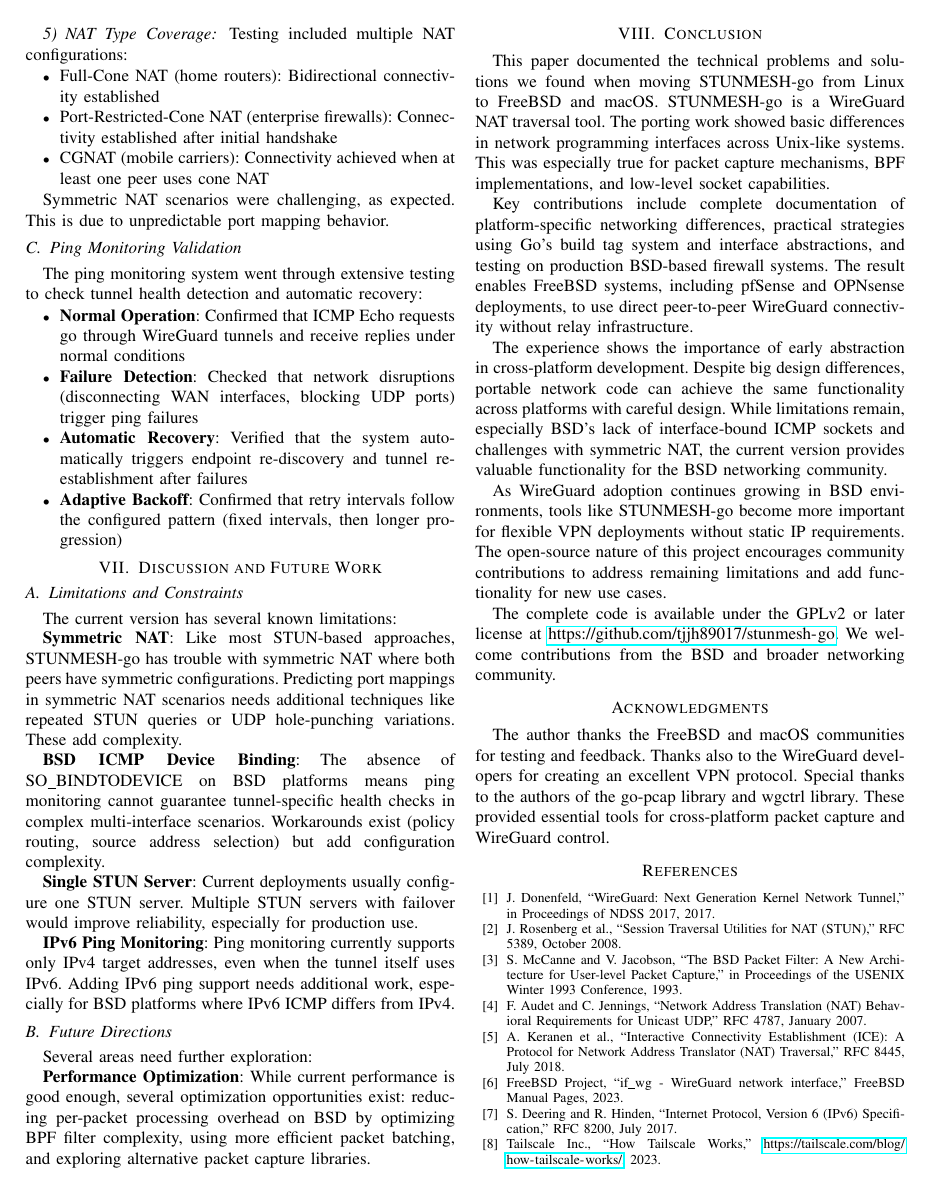
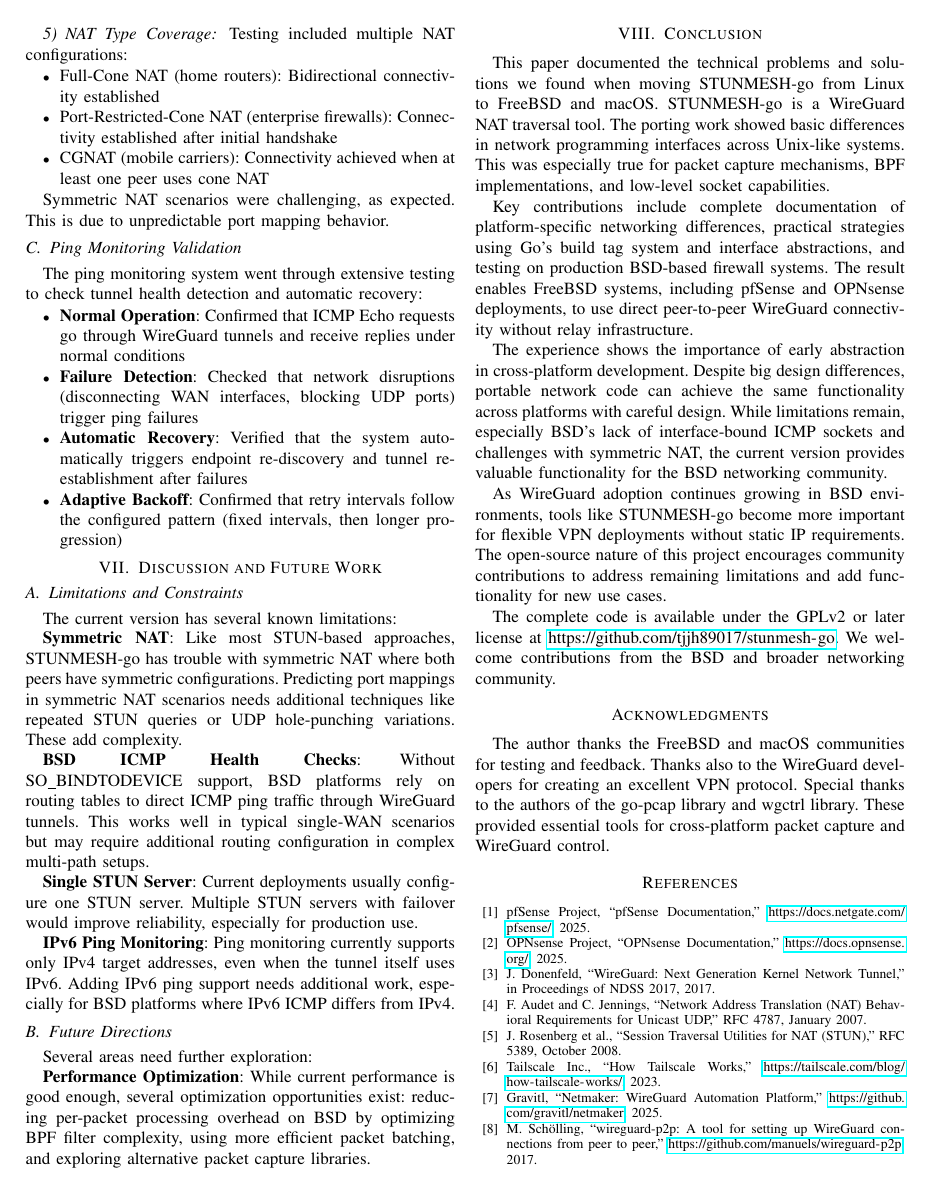
Before and after one commit to tjjh89017/stunmesh-go-asiabsdcon2026, a LaTeX paper (main.tex): page 7 of 8. Compiled offline with pdfLaTeX; a missing font is replaced by an installed copy or a similar font; a LaTeX package or settings file that is missing is left out.

Commit message:
f
Signed-off-by: Date Huang <tjjh89017@hotmail.com>

```diff
--- a/main.tex
+++ b/main.tex
@@ -528,7 +528,7 @@ The current version has several known limitations:
 
 \textbf{Symmetric NAT}: Like most STUN-based approaches, STUNMESH-go has trouble with symmetric NAT where both peers have symmetric configurations. Predicting port mappings in symmetric NAT scenarios needs additional techniques like repeated STUN queries or UDP hole-punching variations. These add complexity.
 
-\textbf{BSD ICMP Device Binding}: The absence of SO\_BINDTODEVICE on BSD platforms means ping monitoring cannot guarantee tunnel-specific health checks in complex multi-interface scenarios. Workarounds exist (policy routing, source address selection) but add configuration complexity.
+\textbf{BSD ICMP Health Checks}: Without SO\_BINDTODEVICE support, BSD platforms rely on routing tables to direct ICMP ping traffic through WireGuard tunnels. This works well in typical single-WAN scenarios but may require additional routing configuration in complex multi-path setups.
 
 \textbf{Single STUN Server}: Current deployments usually configure one STUN server. Multiple STUN servers with failover would improve reliability, especially for production use.
 
@@ -557,13 +557,13 @@ The complete code is available under the GPLv2 or later license at \url{https://
 The author thanks the FreeBSD and macOS communities for testing and feedback. Thanks also to the WireGuard developers for creating an excellent VPN protocol. Special thanks to the authors of the go-pcap library and wgctrl library. These provided essential tools for cross-platform packet capture and WireGuard control.
 
 \begin{thebibliography}{00}
-\bibitem{b1} J. Donenfeld, ``WireGuard: Next Generation Kernel Network Tunnel,'' in Proceedings of NDSS 2017, 2017.
-\bibitem{b2} J. Rosenberg et al., ``Session Traversal Utilities for NAT (STUN),'' RFC 5389, October 2008.
-\bibitem{b3} S. McCanne and V. Jacobson, ``The BSD Packet Filter: A New Architecture for User-level Packet Capture,'' in Proceedings of the USENIX Winter 1993 Conference, 1993.
+\bibitem{b1} pfSense Project, ``pfSense Documentation,'' \url{https://docs.netgate.com/pfsense/}, 2025.
+\bibitem{b2} OPNsense Project, ``OPNsense Documentation,'' \url{https://docs.opnsense.org/}, 2025.
+\bibitem{b3} J. Donenfeld, ``WireGuard: Next Generation Kernel Network Tunnel,'' in Proceedings of NDSS 2017, 2017.
 \bibitem{b4} F. Audet and C. Jennings, ``Network Address Translation (NAT) Behavioral Requirements for Unicast UDP,'' RFC 4787, January 2007.
-\bibitem{b5} A. Keranen et al., ``Interactive Connectivity Establishment (ICE): A Protocol for Network Address Translator (NAT) Traversal,'' RFC 8445, July 2018.
-\bibitem{b6} FreeBSD Project, ``if\_wg - WireGuard network interface,'' FreeBSD Manual Pages, 2023.
-\bibitem{b7} S. Deering and R. Hinden, ``Internet Protocol, Version 6 (IPv6) Specification,'' RFC 8200, July 2017.
-\bibitem{b8} Tailscale Inc., ``How Tailscale Works,'' \url{https://tailscale.com/blog/how-tailscale-works/}, 2023.
-\bibitem{b9} M. Krasnyansky, ``Universal TUN/TAP device driver,'' Linux Kernel Documentation, 2002.
-\bibitem{b10} pfSense Project, ``pfSense Documentation,'' \url{https://docs.netgate.com/pfsense/}, 2025.
+\bibitem{b5} J. Rosenberg et al., ``Session Traversal Utilities for NAT (STUN),'' RFC 5389, October 2008.
+\bibitem{b6} Tailscale Inc., ``How Tailscale Works,'' \url{https://tailscale.com/blog/how-tailscale-works/}, 2023.
+\bibitem{b7} Gravitl, ``Netmaker: WireGuard Automation Platform,'' \url{https://github.com/gravitl/netmaker}, 2025.
+\bibitem{b8} M. Schölling, ``wireguard-p2p: A tool for setting up WireGuard connections from peer to peer,'' \url{https://github.com/manuels/wireguard-p2p}, 2017.
+\bibitem{b9} S. McCanne and V. Jacobson, ``The BSD Packet Filter: A New Architecture for User-level Packet Capture,'' in Proceedings of the USENIX Winter 1993 Conference, 1993.
+\bibitem{b10} WireGuard Project, ``wgctrl-go: Package wgctrl enables control of WireGuard interfaces on multiple platforms,'' \url{https://github.com/WireGuard/wgctrl-go}, 2025.
```
Also changed, not shown: main.tex (23 more changed lines).
